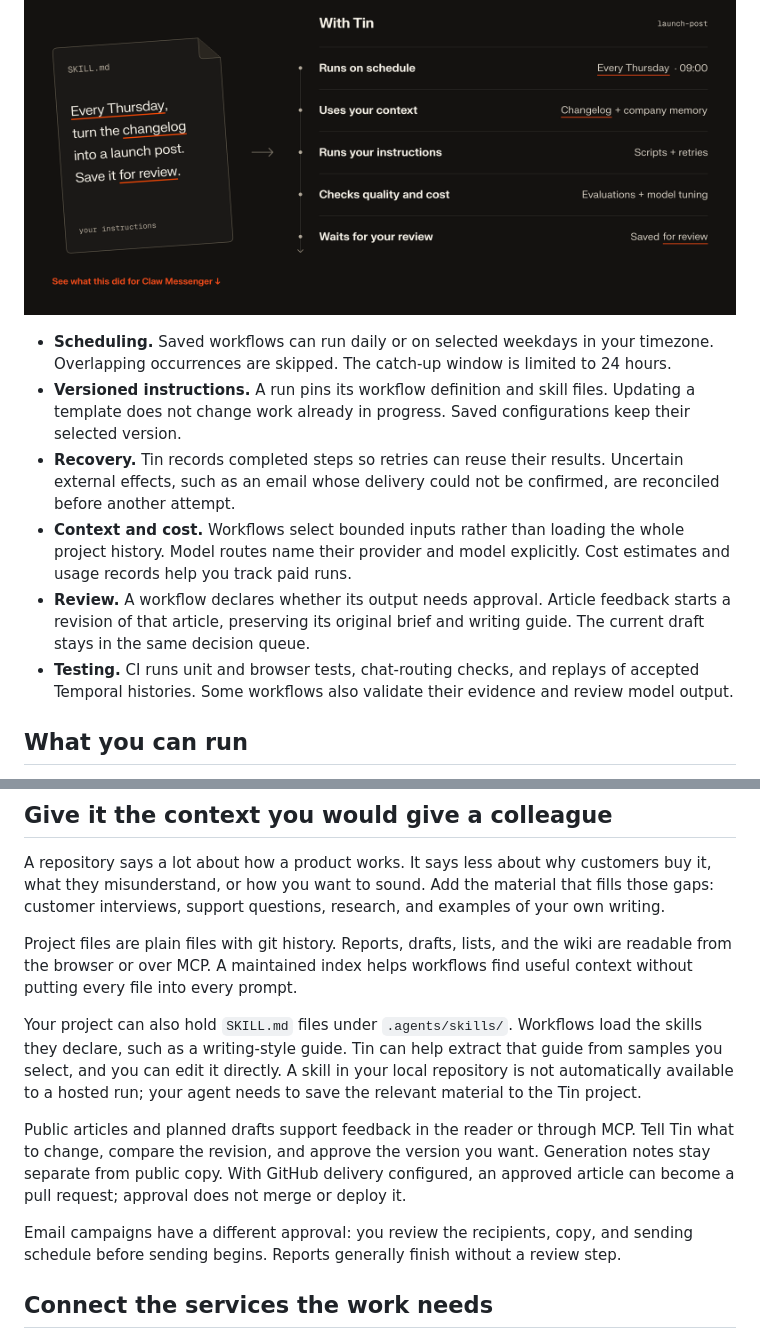
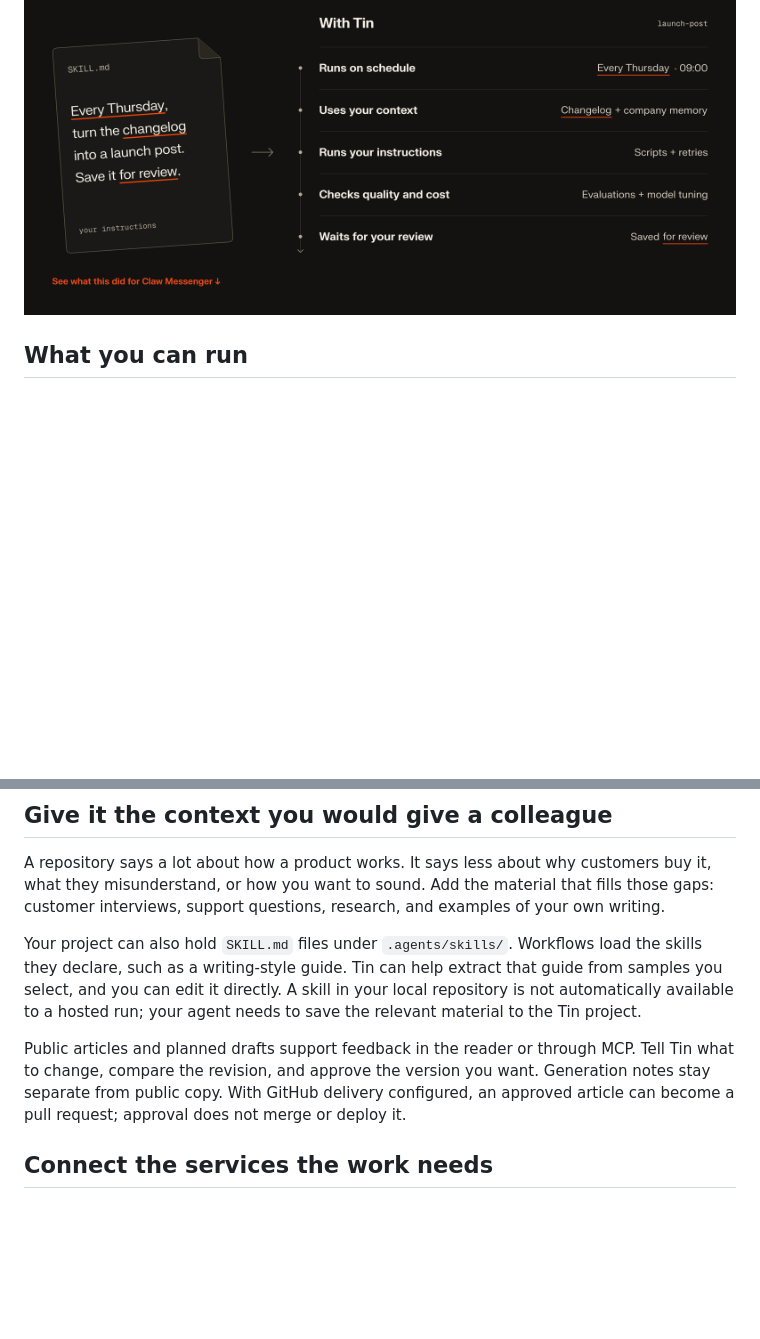
Before and after one commit to AdityaAgrawal08/tin, a Markdown page: README.md, 2 parts joined by grey strips. Rendered like a GitHub page; blank space fills up the shorter version.

```diff
--- a/README.md
+++ b/README.md
@@ -56,12 +86,5 @@ Tin handles those parts in code.
 
 ![A skill becomes a workflow with scheduling, project context, execution checks, and review](docs/figures/skill-to-workflow.png)
-
-- **Scheduling.** Saved workflows can run daily or on selected weekdays in your timezone. Overlapping occurrences are skipped. The catch-up window is limited to 24 hours.
-- **Versioned instructions.** A run pins its workflow definition and skill files. Updating a template does not change work already in progress. Saved configurations keep their selected version.
-- **Recovery.** Tin records completed steps so retries can reuse their results. Uncertain external effects, such as an email whose delivery could not be confirmed, are reconciled before another attempt.
-- **Context and cost.** Workflows select bounded inputs rather than loading the whole project history. Model routes name their provider and model explicitly. Cost estimates and usage records help you track paid runs.
-- **Review.** A workflow declares whether its output needs approval. Article feedback starts a revision of that article, preserving its original brief and writing guide. The current draft stays in the same decision queue.
-- **Testing.** CI runs unit and browser tests, chat-routing checks, and replays of accepted Temporal histories. Some workflows also validate their evidence and review model output.
 
 ## What you can run
 
@@ -87,13 +110,9 @@ The live Registry is the source for each workflow's inputs and requirements. [do
 
 A repository says a lot about how a product works. It says less about why customers buy it, what they misunderstand, or how you want to sound. Add the material that fills those gaps: customer interviews, support questions, research, and examples of your own writing.
 
-Project files are plain files with git history. Reports, drafts, lists, and the wiki are readable from the browser or over MCP. A maintained index helps workflows find useful context without putting every file into every prompt.
-
 Your project can also hold `SKILL.md` files under `.agents/skills/`. Workflows load the skills they declare, such as a writing-style guide. Tin can help extract that guide from samples you select, and you can edit it directly. A skill in your local repository is not automatically available to a hosted run; your agent needs to save the relevant material to the Tin project.
 
 Public articles and planned drafts support feedback in the reader or through MCP. Tell Tin what to change, compare the revision, and approve the version you want. Generation notes stay separate from public copy. With GitHub delivery configured, an approved article can become a pull request; approval does not merge or deploy it.
-
-Email campaigns have a different approval: you review the recipients, copy, and sending schedule before sending begins. Reports generally finish without a review step.
 
 ## Connect the services the work needs
 
```
Also changed, not shown: other parts of README.md (+44 -52 lines).
